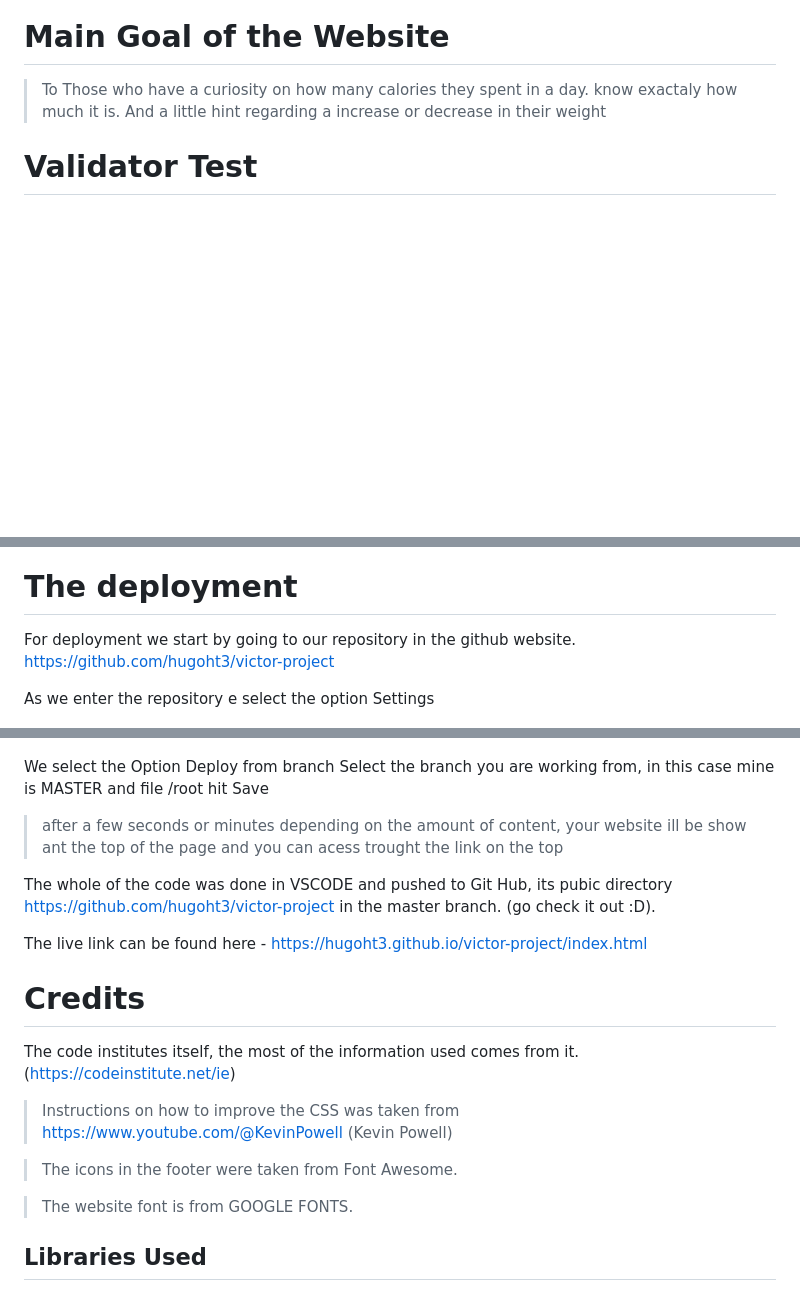
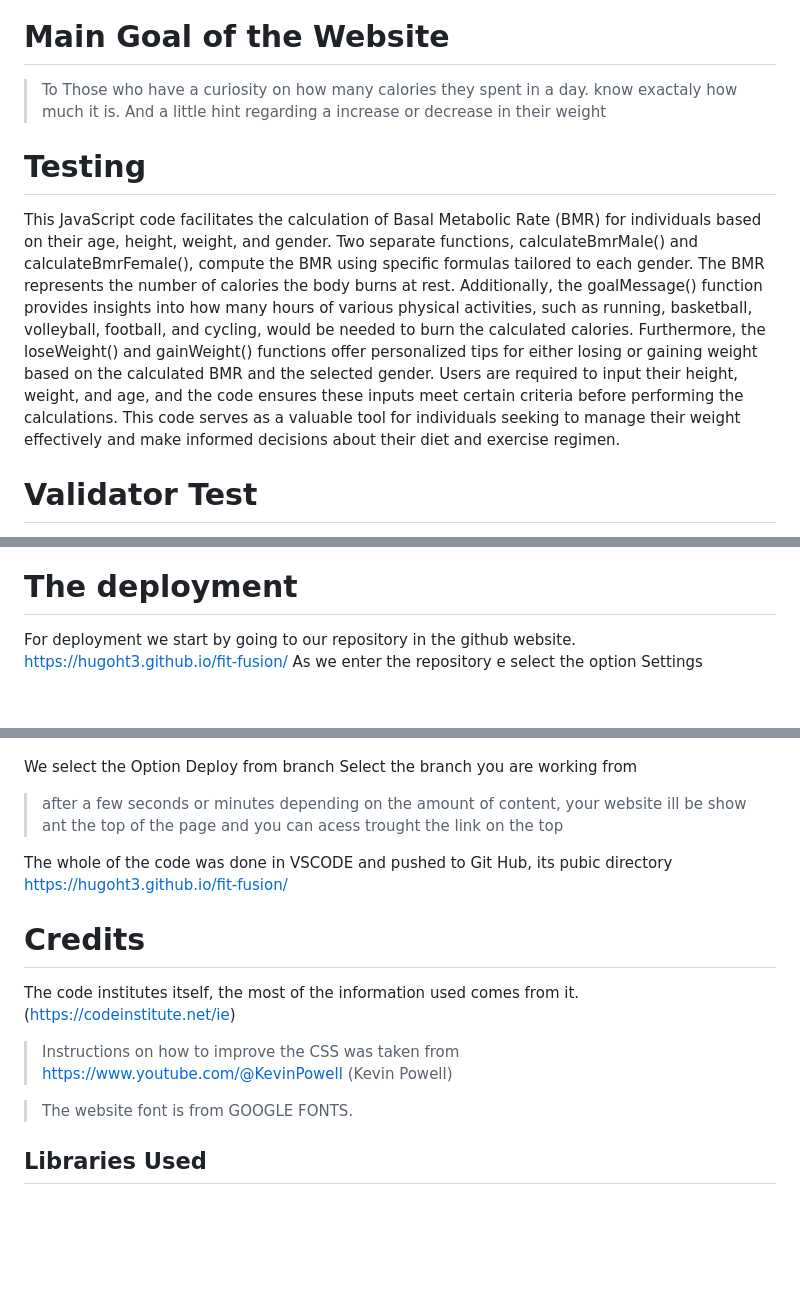
Before and after one commit to hugoht3/fit-fusion, a Markdown page: README.md, 3 parts joined by grey strips. Drawn GitHub-style; blank space fills up the shorter version.

```diff
--- a/README.md
+++ b/README.md
@@ -56,6 +56,9 @@ Ending in a message to after two buttons appear and the interaction whith the us
 # Main Goal of the Website
 > To Those who have a curiosity on how many calories they spent in a day. know exactaly how much it is. And a little hint regarding a increase or decrease in their weight
 
+# Testing
+
+This JavaScript code facilitates the calculation of Basal Metabolic Rate (BMR) for individuals based on their age, height, weight, and gender. Two separate functions, calculateBmrMale() and calculateBmrFemale(), compute the BMR using specific formulas tailored to each gender. The BMR represents the number of calories the body burns at rest. Additionally, the goalMessage() function provides insights into how many hours of various physical activities, such as running, basketball, volleyball, football, and cycling, would be needed to burn the calculated calories. Furthermore, the loseWeight() and gainWeight() functions offer personalized tips for either losing or gaining weight based on the calculated BMR and the selected gender. Users are required to input their height, weight, and age, and the code ensures these inputs meet certain criteria before performing the calculations. This code serves as a valuable tool for individuals seeking to manage their weight effectively and make informed decisions about their diet and exercise regimen.
 
 
 # Validator Test
@@ -88,8 +91,7 @@ Both Mobile and Desktop lighthouse status from DevTools
 
 # The deployment
 
-For deployment we start by going to our repository in the github website. https://github.com/hugoht3/victor-project
-
+For deployment we start by going to our repository in the github website. https://hugoht3.github.io/fit-fusion/
 As we enter the repository e select the option Settings
 
 ![Alt text ](/assests/images/gitsettings.png)
@@ -103,15 +105,14 @@ As we enter pages
 ![Alt text ](/assests/images/gitdeploy.png)
 
 We select the Option Deploy from branch
-Select the branch you are working from, in this case mine is MASTER and file /root  hit Save
+Select the branch you are working from
 
 > after a few seconds or minutes depending on the amount of content, your website ill be show ant the top of the page and you can acess trought the link on the top
 
 
 
-The whole of the code was done in VSCODE and pushed to Git Hub, its pubic directory https://github.com/hugoht3/victor-project in the master branch. (go check it out :D).
+The whole of the code was done in VSCODE and pushed to Git Hub, its pubic directory https://hugoht3.github.io/fit-fusion/
 
-The live link can be found here - https://hugoht3.github.io/victor-project/index.html
 
 
 
@@ -120,10 +121,7 @@ The live link can be found here - https://hugoht3.github.io/victor-project/index
 
 The code institutes itself, the most of the information used comes from it.(https://codeinstitute.net/ie)
 
-
 > Instructions on how to improve the CSS was taken from https://www.youtube.com/@KevinPowell (Kevin Powell)
-
-> The icons in the footer were taken from Font Awesome.
 
 > The website font is from GOOGLE FONTS.
 
```
